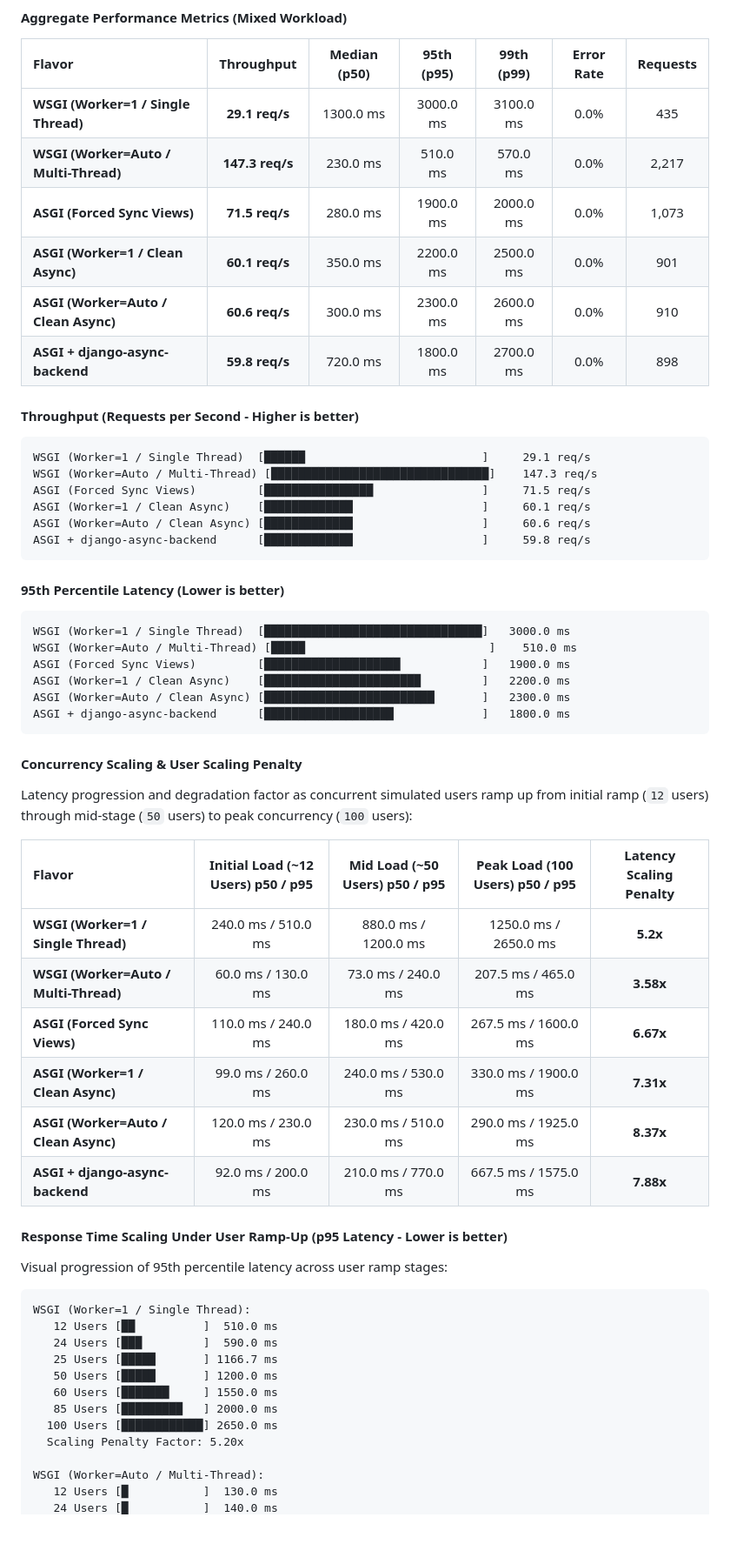
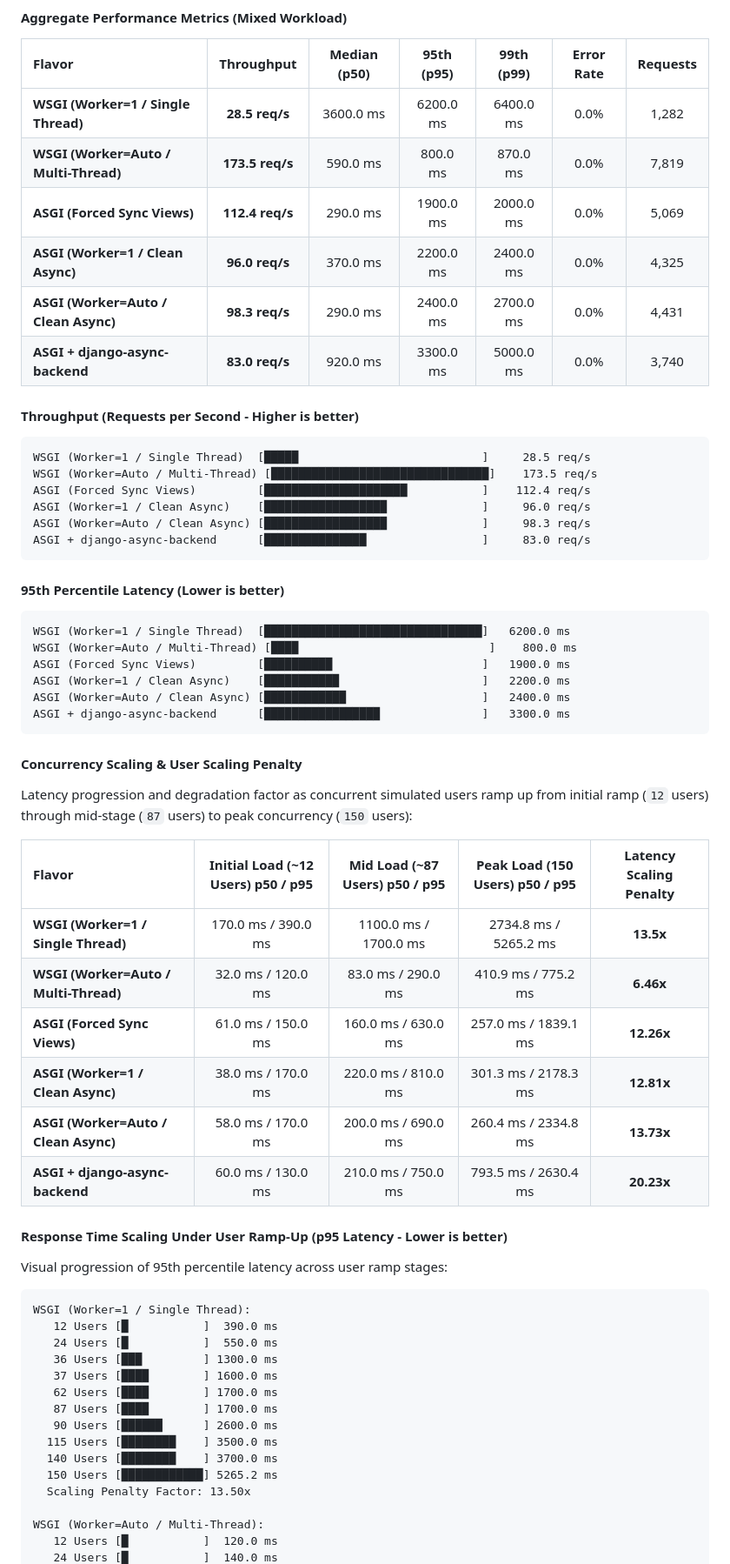
Before and after one commit to django-hurricane/django-hurricane-bench, a Markdown page: README.md, the part around one of its changes. Shown at 87% size. GitHub-like rendering; blank space fills up the shorter version.

Commit message:
docs(bench): update benchmark results & archive for django-hurricane==2.0.0rc2 [skip ci]

````diff
--- a/README.md
+++ b/README.md
@@ -147,58 +147,61 @@ The GitHub Actions runner executes each flavor sequentially, writes artifact rep
 #### Aggregate Performance Metrics (Mixed Workload)
 | Flavor | Throughput | Median (p50) | 95th (p95) | 99th (p99) | Error Rate | Requests |
 | :--- | :---: | :---: | :---: | :---: | :---: | :---: |
-| **WSGI (Worker=1 / Single Thread)** | **29.1 req/s** | 1300.0 ms | 3000.0 ms | 3100.0 ms | 0.0% | 435 |
-| **WSGI (Worker=Auto / Multi-Thread)** | **147.3 req/s** | 230.0 ms | 510.0 ms | 570.0 ms | 0.0% | 2,217 |
-| **ASGI (Forced Sync Views)** | **71.5 req/s** | 280.0 ms | 1900.0 ms | 2000.0 ms | 0.0% | 1,073 |
-| **ASGI (Worker=1 / Clean Async)** | **60.1 req/s** | 350.0 ms | 2200.0 ms | 2500.0 ms | 0.0% | 901 |
-| **ASGI (Worker=Auto / Clean Async)** | **60.6 req/s** | 300.0 ms | 2300.0 ms | 2600.0 ms | 0.0% | 910 |
-| **ASGI + django-async-backend** | **59.8 req/s** | 720.0 ms | 1800.0 ms | 2700.0 ms | 0.0% | 898 |
+| **WSGI (Worker=1 / Single Thread)** | **28.5 req/s** | 3600.0 ms | 6200.0 ms | 6400.0 ms | 0.0% | 1,282 |
+| **WSGI (Worker=Auto / Multi-Thread)** | **173.5 req/s** | 590.0 ms | 800.0 ms | 870.0 ms | 0.0% | 7,819 |
+| **ASGI (Forced Sync Views)** | **112.4 req/s** | 290.0 ms | 1900.0 ms | 2000.0 ms | 0.0% | 5,069 |
+| **ASGI (Worker=1 / Clean Async)** | **96.0 req/s** | 370.0 ms | 2200.0 ms | 2400.0 ms | 0.0% | 4,325 |
+| **ASGI (Worker=Auto / Clean Async)** | **98.3 req/s** | 290.0 ms | 2400.0 ms | 2700.0 ms | 0.0% | 4,431 |
+| **ASGI + django-async-backend** | **83.0 req/s** | 920.0 ms | 3300.0 ms | 5000.0 ms | 0.0% | 3,740 |
 
 #### Throughput (Requests per Second - Higher is better)
 ```text
-WSGI (Worker=1 / Single Thread)  [██████                          ]     29.1 req/s
-WSGI (Worker=Auto / Multi-Thread) [████████████████████████████████]    147.3 req/s
-ASGI (Forced Sync Views)         [████████████████                ]     71.5 req/s
-ASGI (Worker=1 / Clean Async)    [█████████████                   ]     60.1 req/s
-ASGI (Worker=Auto / Clean Async) [█████████████                   ]     60.6 req/s
-ASGI + django-async-backend      [█████████████                   ]     59.8 req/s
+WSGI (Worker=1 / Single Thread)  [█████                           ]     28.5 req/s
+WSGI (Worker=Auto / Multi-Thread) [████████████████████████████████]    173.5 req/s
+ASGI (Forced Sync Views)         [█████████████████████           ]    112.4 req/s
+ASGI (Worker=1 / Clean Async)    [██████████████████              ]     96.0 req/s
+ASGI (Worker=Auto / Clean Async) [██████████████████              ]     98.3 req/s
+ASGI + django-async-backend      [███████████████                 ]     83.0 req/s
 ```
 
 #### 95th Percentile Latency (Lower is better)
 ```text
-WSGI (Worker=1 / Single Thread)  [████████████████████████████████]   3000.0 ms
-WSGI (Worker=Auto / Multi-Thread) [█████                           ]    510.0 ms
-ASGI (Forced Sync Views)         [████████████████████            ]   1900.0 ms
-ASGI (Worker=1 / Clean Async)    [███████████████████████         ]   2200.0 ms
-ASGI (Worker=Auto / Clean Async) [█████████████████████████       ]   2300.0 ms
-ASGI + django-async-backend      [███████████████████             ]   1800.0 ms
+WSGI (Worker=1 / Single Thread)  [████████████████████████████████]   6200.0 ms
+WSGI (Worker=Auto / Multi-Thread) [████                            ]    800.0 ms
+ASGI (Forced Sync Views)         [██████████                      ]   1900.0 ms
+ASGI (Worker=1 / Clean Async)    [███████████                     ]   2200.0 ms
+ASGI (Worker=Auto / Clean Async) [████████████                    ]   2400.0 ms
+ASGI + django-async-backend      [█████████████████               ]   3300.0 ms
 ```
 
 #### Concurrency Scaling & User Scaling Penalty
-Latency progression and degradation factor as concurrent simulated users ramp up from initial ramp (`12` users) through mid-stage (`50` users) to peak concurrency (`100` users):
+Latency progression and degradation factor as concurrent simulated users ramp up from initial ramp (`12` users) through mid-stage (`87` users) to peak concurrency (`150` users):
 
-| Flavor | Initial Load (~12 Users) p50 / p95 | Mid Load (~50 Users) p50 / p95 | Peak Load (100 Users) p50 / p95 | Latency Scaling Penalty |
+| Flavor | Initial Load (~12 Users) p50 / p95 | Mid Load (~87 Users) p50 / p95 | Peak Load (150 Users) p50 / p95 | Latency Scaling Penalty |
 | :--- | :---: | :---: | :---: | :---: |
-| **WSGI (Worker=1 / Single Thread)** | 240.0 ms / 510.0 ms | 880.0 ms / 1200.0 ms | 1250.0 ms / 2650.0 ms | **5.2x** |
-| **WSGI (Worker=Auto / Multi-Thread)** | 60.0 ms / 130.0 ms | 73.0 ms / 240.0 ms | 207.5 ms / 465.0 ms | **3.58x** |
-| **ASGI (Forced Sync Views)** | 110.0 ms / 240.0 ms | 180.0 ms / 420.0 ms | 267.5 ms / 1600.0 ms | **6.67x** |
-| **ASGI (Worker=1 / Clean Async)** | 99.0 ms / 260.0 ms | 240.0 ms / 530.0 ms | 330.0 ms / 1900.0 ms | **7.31x** |
-| **ASGI (Worker=Auto / Clean Async)** | 120.0 ms / 230.0 ms | 230.0 ms / 510.0 ms | 290.0 ms / 1925.0 ms | **8.37x** |
-| **ASGI + django-async-backend** | 92.0 ms / 200.0 ms | 210.0 ms / 770.0 ms | 667.5 ms / 1575.0 ms | **7.88x** |
+| **WSGI (Worker=1 / Single Thread)** | 170.0 ms / 390.0 ms | 1100.0 ms / 1700.0 ms | 2734.8 ms / 5265.2 ms | **13.5x** |
+| **WSGI (Worker=Auto / Multi-Thread)** | 32.0 ms / 120.0 ms | 83.0 ms / 290.0 ms | 410.9 ms / 775.2 ms | **6.46x** |
+| **ASGI (Forced Sync Views)** | 61.0 ms / 150.0 ms | 160.0 ms / 630.0 ms | 257.0 ms / 1839.1 ms | **12.26x** |
+| **ASGI (Worker=1 / Clean Async)** | 38.0 ms / 170.0 ms | 220.0 ms / 810.0 ms | 301.3 ms / 2178.3 ms | **12.81x** |
+| **ASGI (Worker=Auto / Clean Async)** | 58.0 ms / 170.0 ms | 200.0 ms / 690.0 ms | 260.4 ms / 2334.8 ms | **13.73x** |
+| **ASGI + django-async-backend** | 60.0 ms / 130.0 ms | 210.0 ms / 750.0 ms | 793.5 ms / 2630.4 ms | **20.23x** |
 
 #### Response Time Scaling Under User Ramp-Up (p95 Latency - Lower is better)
 Visual progression of 95th percentile latency across user ramp stages:
 ```text
 WSGI (Worker=1 / Single Thread):
-   12 Users [██          ]  510.0 ms
-   24 Users [███         ]  590.0 ms
-   25 Users [█████       ] 1166.7 ms
-   50 Users [█████       ] 1200.0 ms
-   60 Users [███████     ] 1550.0 ms
-   85 Users [█████████   ] 2000.0 ms
-  100 Users [████████████] 2650.0 ms
-  Scaling Penalty Factor: 5.20x
+   12 Users [█           ]  390.0 ms
+   24 Users [█           ]  550.0 ms
+   36 Users [███         ] 1300.0 ms
+   37 Users [████        ] 1600.0 ms
+   62 Users [████        ] 1700.0 ms
+   87 Users [████        ] 1700.0 ms
+   90 Users [██████      ] 2600.0 ms
+  115 Users [████████    ] 3500.0 ms
+  140 Users [████████    ] 3700.0 ms
+  150 Users [████████████] 5265.2 ms
+  Scaling Penalty Factor: 13.50x
 
 WSGI (Worker=Auto / Multi-Thread):
-   12 Users [█           ]  130.0 ms
+   12 Users [█           ]  120.0 ms
    24 Users [█           ]  140.0 ms
````
Also changed, not shown: other parts of README.md (+105 -90 lines), archive/benchmark-2.0.0rc2.md (added, +230 -0 lines).
